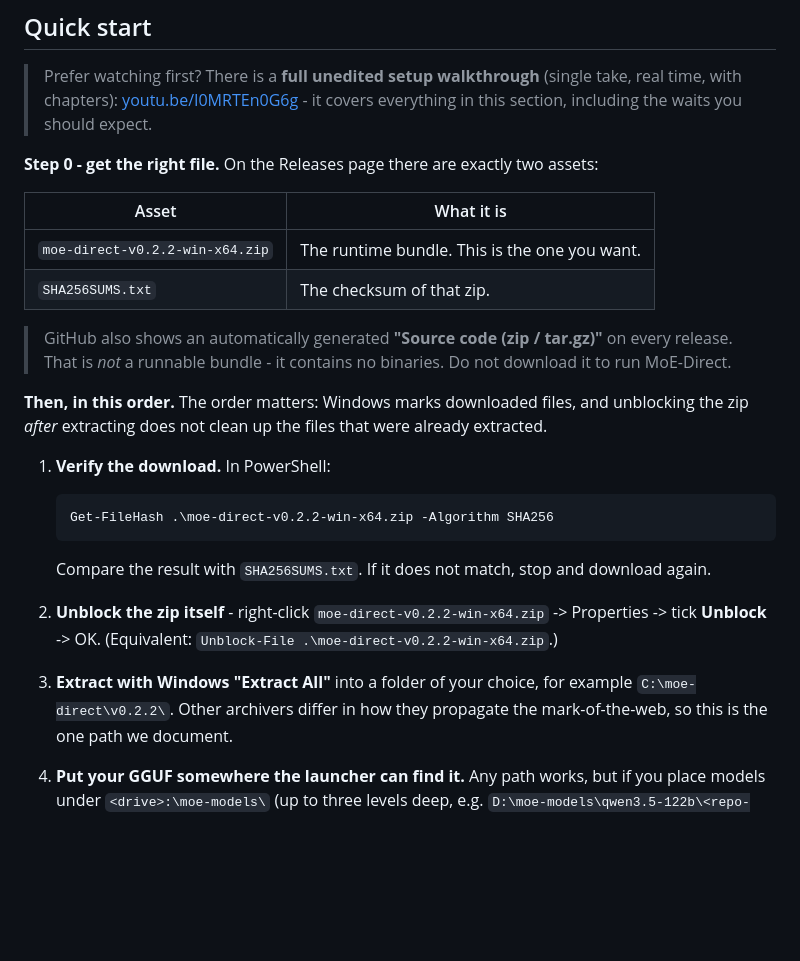
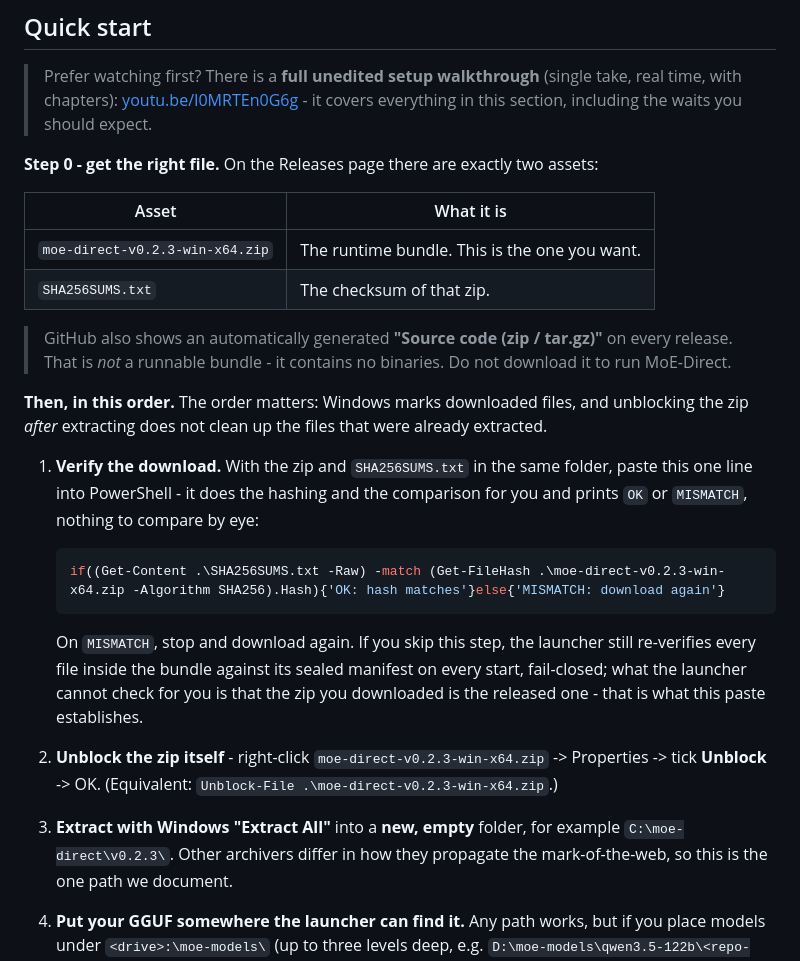
Before and after one commit to tmxkzm1925-max/MoE-Direct, a Markdown page: docs/getting-started.md, the part around the change. Drawn GitHub-style; blank space fills up the shorter version.

````diff
--- a/docs/getting-started.md
+++ b/docs/getting-started.md
@@ -51,7 +51,7 @@ Please wait just a little, haha
 
 | Asset | What it is |
 |---|---|
-| `moe-direct-v0.2.2-win-x64.zip` | The runtime bundle. This is the one you want. |
+| `moe-direct-v0.2.3-win-x64.zip` | The runtime bundle. This is the one you want. |
 | `SHA256SUMS.txt` | The checksum of that zip. |
 
 > GitHub also shows an automatically generated **"Source code (zip / tar.gz)"** on every release.
@@ -61,15 +61,20 @@ Please wait just a little, haha
 **Then, in this order.** The order matters: Windows marks downloaded files, and unblocking the zip
 *after* extracting does not clean up the files that were already extracted.
 
-1. **Verify the download.** In PowerShell:
+1. **Verify the download.** With the zip and `SHA256SUMS.txt` in the same folder, paste this
+   one line into PowerShell - it does the hashing and the comparison for you and prints `OK` or
+   `MISMATCH`, nothing to compare by eye:
    ```powershell
-   Get-FileHash .\moe-direct-v0.2.2-win-x64.zip -Algorithm SHA256
+   if((Get-Content .\SHA256SUMS.txt -Raw) -match (Get-FileHash .\moe-direct-v0.2.3-win-x64.zip -Algorithm SHA256).Hash){'OK: hash matches'}else{'MISMATCH: download again'}
    ```
-   Compare the result with `SHA256SUMS.txt`. If it does not match, stop and download again.
-2. **Unblock the zip itself** - right-click `moe-direct-v0.2.2-win-x64.zip` -> Properties -> tick
-   **Unblock** -> OK. (Equivalent: `Unblock-File .\moe-direct-v0.2.2-win-x64.zip`.)
-3. **Extract with Windows "Extract All"** into a folder of your choice, for example
-   `C:\moe-direct\v0.2.2\`. Other archivers differ in how they propagate the mark-of-the-web, so
+   On `MISMATCH`, stop and download again. If you skip this step, the launcher still re-verifies
+   every file inside the bundle against its sealed manifest on every start, fail-closed; what the
+   launcher cannot check for you is that the zip you downloaded is the released one - that is
+   what this paste establishes.
+2. **Unblock the zip itself** - right-click `moe-direct-v0.2.3-win-x64.zip` -> Properties -> tick
+   **Unblock** -> OK. (Equivalent: `Unblock-File .\moe-direct-v0.2.3-win-x64.zip`.)
+3. **Extract with Windows "Extract All"** into a **new, empty** folder, for example
+   `C:\moe-direct\v0.2.3\`. Other archivers differ in how they propagate the mark-of-the-web, so
    this is the one path we document.
 4. **Put your GGUF somewhere the launcher can find it.** Any path works, but if you place models
    under `<drive>:\moe-models\` (up to three levels deep, e.g.
````
Also changed, not shown: README.md (+19 -3 lines).
